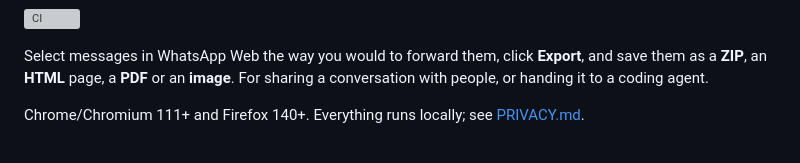
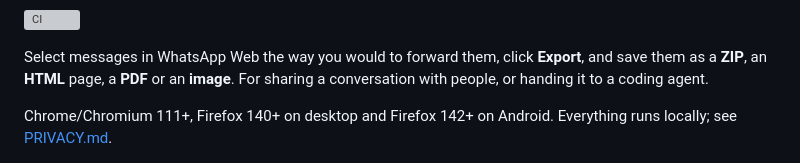
Before and after one commit to sivefunc/wa-export, a Markdown page: README.md, the part around the change. Rendered like a GitHub page; grey boxes are pictures that could not be loaded.

Commit message:
docs: state the Firefox for Android minimum (142) next to the desktop one
Co-Authored-By: Claude Opus 5.5 <noreply@anthropic.com>

```diff
--- a/README.md
+++ b/README.md
@@ -6,7 +6,7 @@
 
 Select messages in WhatsApp Web the way you would to forward them, click **Export**, and save them as a **ZIP**, an **HTML** page, a **PDF** or an **image**. For sharing a conversation with people, or handing it to a coding agent.
 
-Chrome/Chromium 111+ and Firefox 140+. Everything runs locally; see [PRIVACY.md](PRIVACY.md).
+Chrome/Chromium 111+, Firefox 140+ on desktop and Firefox 142+ on Android. Everything runs locally; see [PRIVACY.md](PRIVACY.md).
 
 <picture>
   <source media="(prefers-color-scheme: dark)" srcset="docs/images/whatsapp-menu-dark.png">
```
Also changed, not shown: AGENTS.md (+1 -1 lines), CONTRIBUTING.md (+1 -1 lines).
